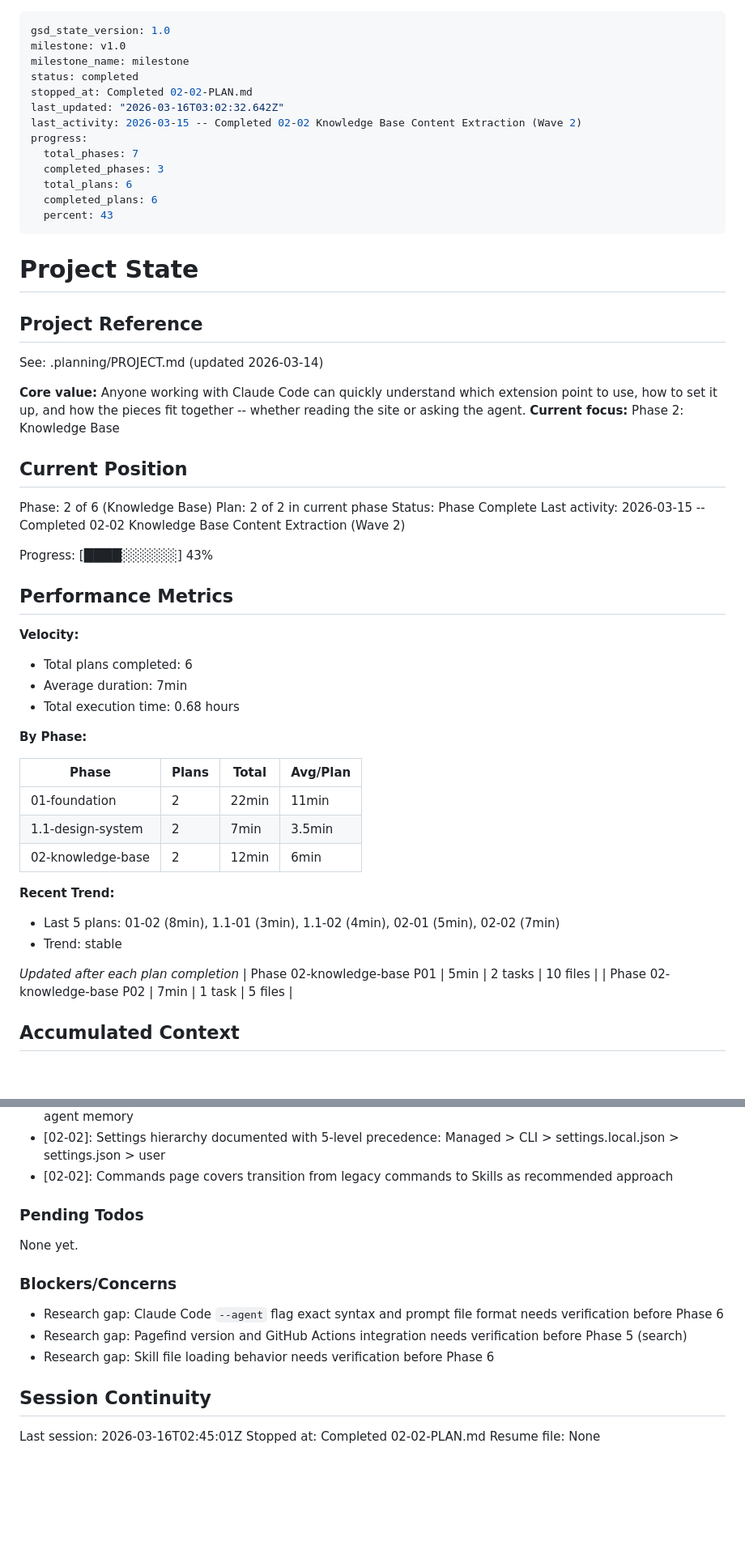
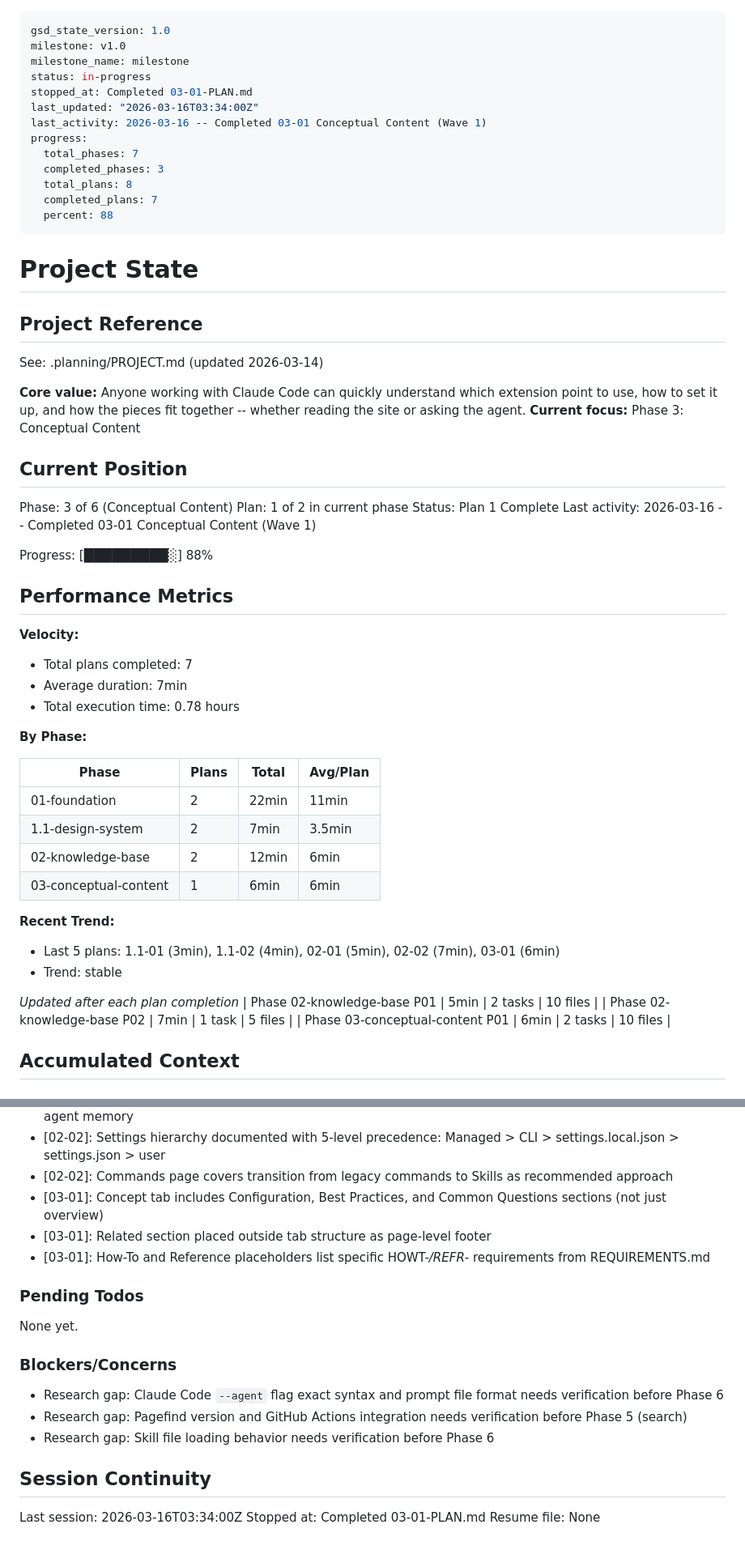
Before and after one commit to neil-props/claude-ecosystem-guide, a Markdown page: .planning/STATE.md, 2 parts joined by grey strips. Shown at 81% size. Drawn GitHub-style; blank space fills up the shorter version.

Commit message:
docs(03-01): complete Conceptual Content (Wave 1) plan
- SUMMARY.md with execution results and self-check
- STATE.md updated to Phase 3, Plan 1 complete
- ROADMAP.md updated with Phase 03 progress
- REQUIREMENTS.md: CONC-01 through CONC-05 marked complete

Co-Authored-By: Claude Opus 4.6 (1M context) <noreply@anthropic.com>

```diff
--- a/.planning/STATE.md
+++ b/.planning/STATE.md
@@ -2,16 +2,16 @@
 gsd_state_version: 1.0
 milestone: v1.0
 milestone_name: milestone
-status: completed
-stopped_at: Completed 02-02-PLAN.md
-last_updated: "2026-03-16T03:02:32.642Z"
-last_activity: 2026-03-15 -- Completed 02-02 Knowledge Base Content Extraction (Wave 2)
+status: in-progress
+stopped_at: Completed 03-01-PLAN.md
+last_updated: "2026-03-16T03:34:00Z"
+last_activity: 2026-03-16 -- Completed 03-01 Conceptual Content (Wave 1)
 progress:
   total_phases: 7
   completed_phases: 3
-  total_plans: 6
-  completed_plans: 6
-  percent: 43
+  total_plans: 8
+  completed_plans: 7
+  percent: 88
 ---
 
 # Project State
@@ -21,23 +21,23 @@ progress:
 See: .planning/PROJECT.md (updated 2026-03-14)
 
 **Core value:** Anyone working with Claude Code can quickly understand which extension point to use, how to set it up, and how the pieces fit together -- whether reading the site or asking the agent.
-**Current focus:** Phase 2: Knowledge Base
+**Current focus:** Phase 3: Conceptual Content
 
 ## Current Position
 
-Phase: 2 of 6 (Knowledge Base)
-Plan: 2 of 2 in current phase
-Status: Phase Complete
-Last activity: 2026-03-15 -- Completed 02-02 Knowledge Base Content Extraction (Wave 2)
+Phase: 3 of 6 (Conceptual Content)
+Plan: 1 of 2 in current phase
+Status: Plan 1 Complete
+Last activity: 2026-03-16 -- Completed 03-01 Conceptual Content (Wave 1)
 
-Progress: [████░░░░░░] 43%
+Progress: [█████████░] 88%
 
 ## Performance Metrics
 
 **Velocity:**
-- Total plans completed: 6
+- Total plans completed: 7
 - Average duration: 7min
-- Total execution time: 0.68 hours
+- Total execution time: 0.78 hours
 
 **By Phase:**
 
@@ -46,14 +46,16 @@ Progress: [████░░░░░░] 43%
 | 01-foundation | 2 | 22min | 11min |
 | 1.1-design-system | 2 | 7min | 3.5min |
 | 02-knowledge-base | 2 | 12min | 6min |
+| 03-conceptual-content | 1 | 6min | 6min |
 
 **Recent Trend:**
-- Last 5 plans: 01-02 (8min), 1.1-01 (3min), 1.1-02 (4min), 02-01 (5min), 02-02 (7min)
+- Last 5 plans: 1.1-01 (3min), 1.1-02 (4min), 02-01 (5min), 02-02 (7min), 03-01 (6min)
 - Trend: stable
 
 *Updated after each plan completion*
 | Phase 02-knowledge-base P01 | 5min | 2 tasks | 10 files |
 | Phase 02-knowledge-base P02 | 7min | 1 task | 5 files |
+| Phase 03-conceptual-content P01 | 6min | 2 tasks | 10 files |
 
 ## Accumulated Context
 
@@ -88,6 +90,9 @@ Recent decisions affecting current work:
 - [02-02]: Memory system documented as 4-layer architecture: CLAUDE.md, auto-memory, /memory command, agent memory
 - [02-02]: Settings hierarchy documented with 5-level precedence: Managed > CLI > settings.local.json > settings.json > user
 - [02-02]: Commands page covers transition from legacy commands to Skills as recommended approach
+- [03-01]: Concept tab includes Configuration, Best Practices, and Common Questions sections (not just overview)
+- [03-01]: Related section placed outside tab structure as page-level footer
+- [03-01]: How-To and Reference placeholders list specific HOWT-*/REFR-* requirements from REQUIREMENTS.md
 
 ### Pending Todos
 
@@ -101,6 +106,6 @@ None yet.
 
 ## Session Continuity
 
-Last session: 2026-03-16T02:45:01Z
-Stopped at: Completed 02-02-PLAN.md
+Last session: 2026-03-16T03:34:00Z
+Stopped at: Completed 03-01-PLAN.md
 Resume file: None
```
Also changed, not shown: .planning/REQUIREMENTS.md (+10 -10 lines), 1 other file.
